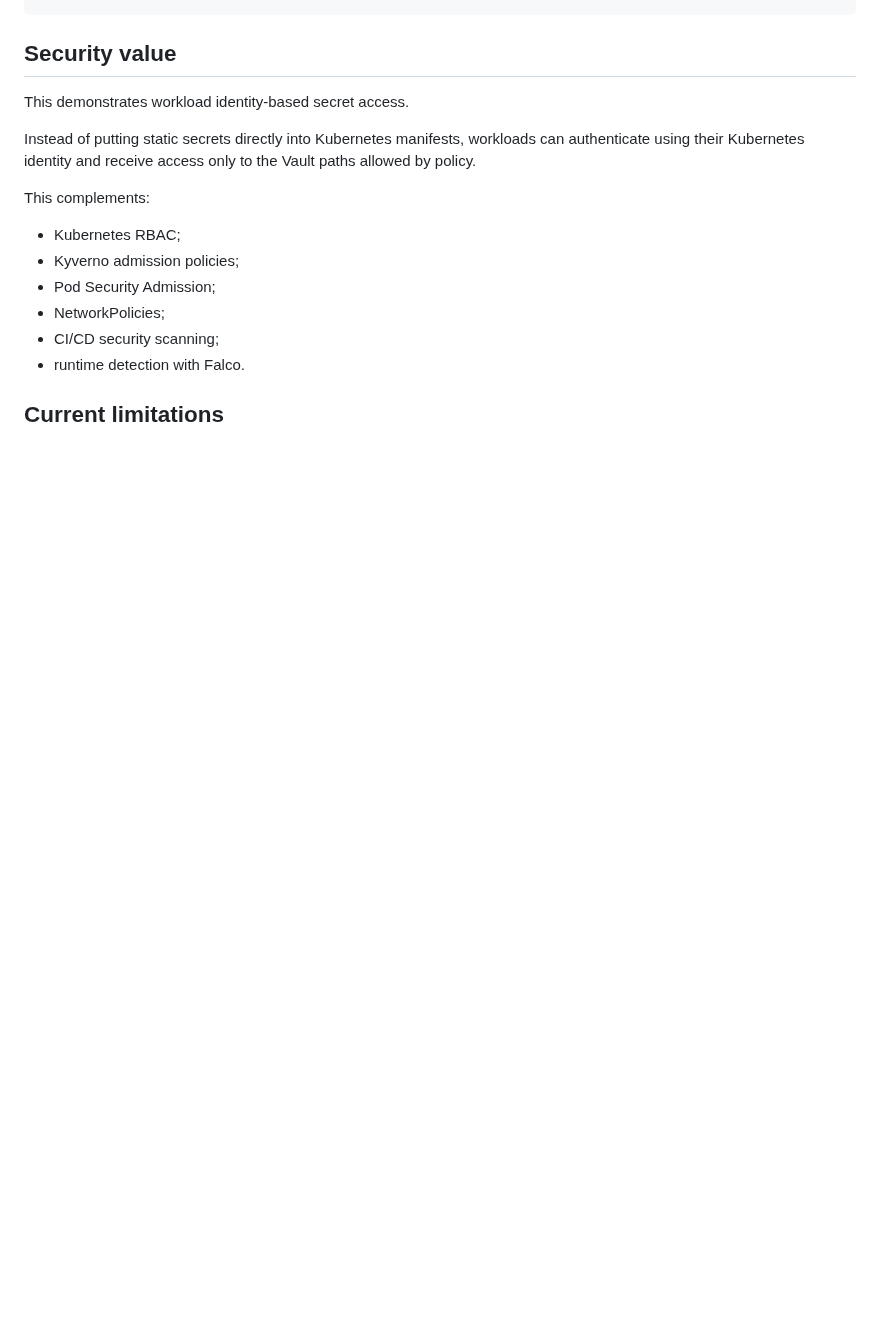
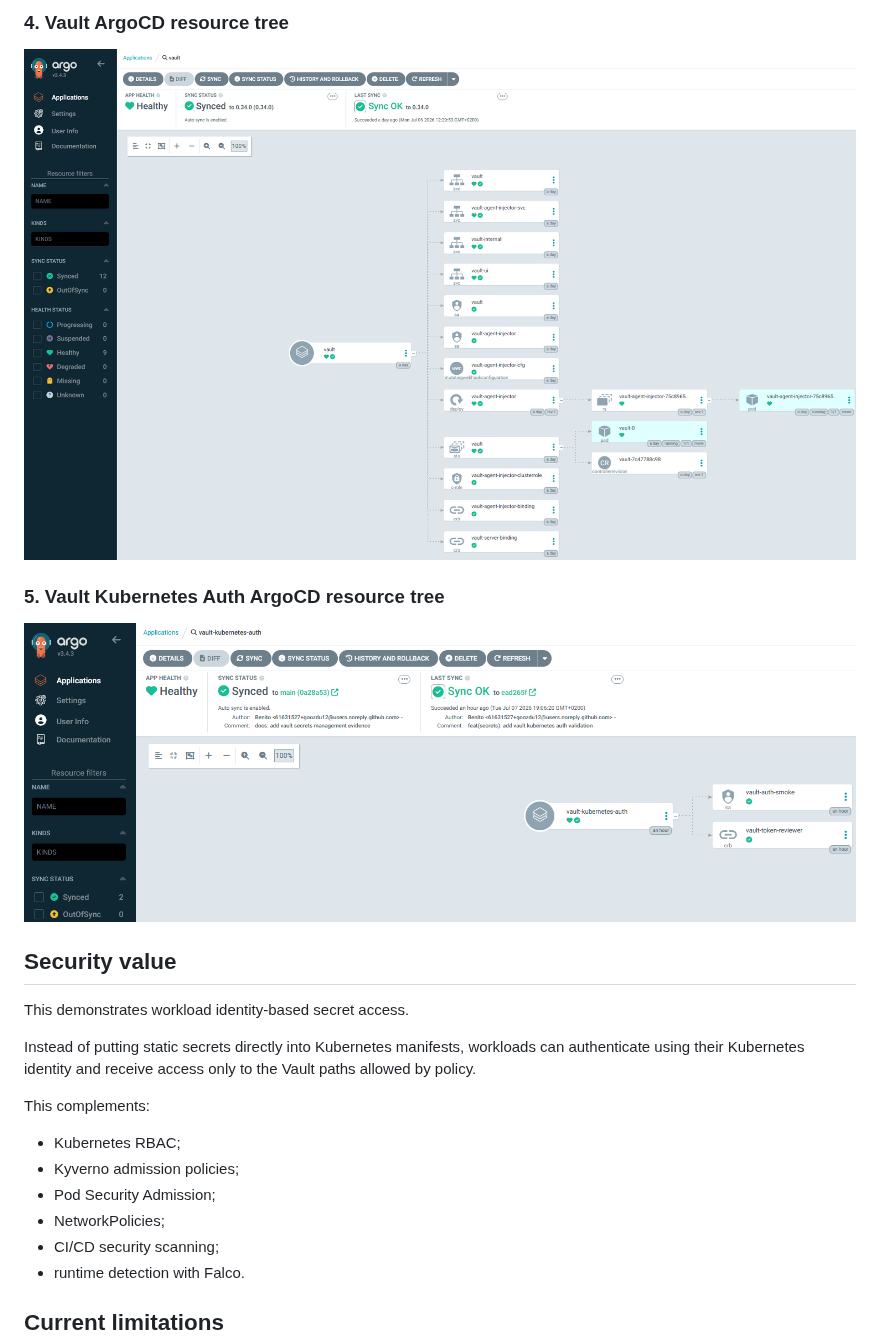
Before and after one commit to goozcena-gnl/cloud-native-idp-platform, a Markdown page: docs/SECRETS_MANAGEMENT.md, the part around one of its changes. Rendered like a GitHub page; pictures changed too: docs/assets/secrets-management/04-argocd-vault-resource-tree.png (added), docs/assets/secrets-management/05-argocd-vault-kubernetes-auth-resource-tree.png (added); blank space fills up the shorter version.

```diff
--- a/docs/SECRETS_MANAGEMENT.md
+++ b/docs/SECRETS_MANAGEMENT.md
@@ -119,3 +133,11 @@ Vault Kubernetes auth validated successfully.
+### 4. Vault ArgoCD resource tree
+
+![ArgoCD Vault resource tree](assets/secrets-management/04-argocd-vault-resource-tree.png)
+
+### 5. Vault Kubernetes Auth ArgoCD resource tree
+
+![ArgoCD Vault Kubernetes Auth resource tree](assets/secrets-management/05-argocd-vault-kubernetes-auth-resource-tree.png)
+
 ## Security value
 
 This demonstrates workload identity-based secret access.
```
Also changed, not shown: other parts of docs/SECRETS_MANAGEMENT.md (+14 -0 lines), docs/assets/secrets-management/01-argocd-vault-apps-synced.png (added), docs/assets/secrets-management/02-vault-stack-validation.png (added), docs/assets/secrets-management/03-vault-kubernetes-auth-validation.png (added).
